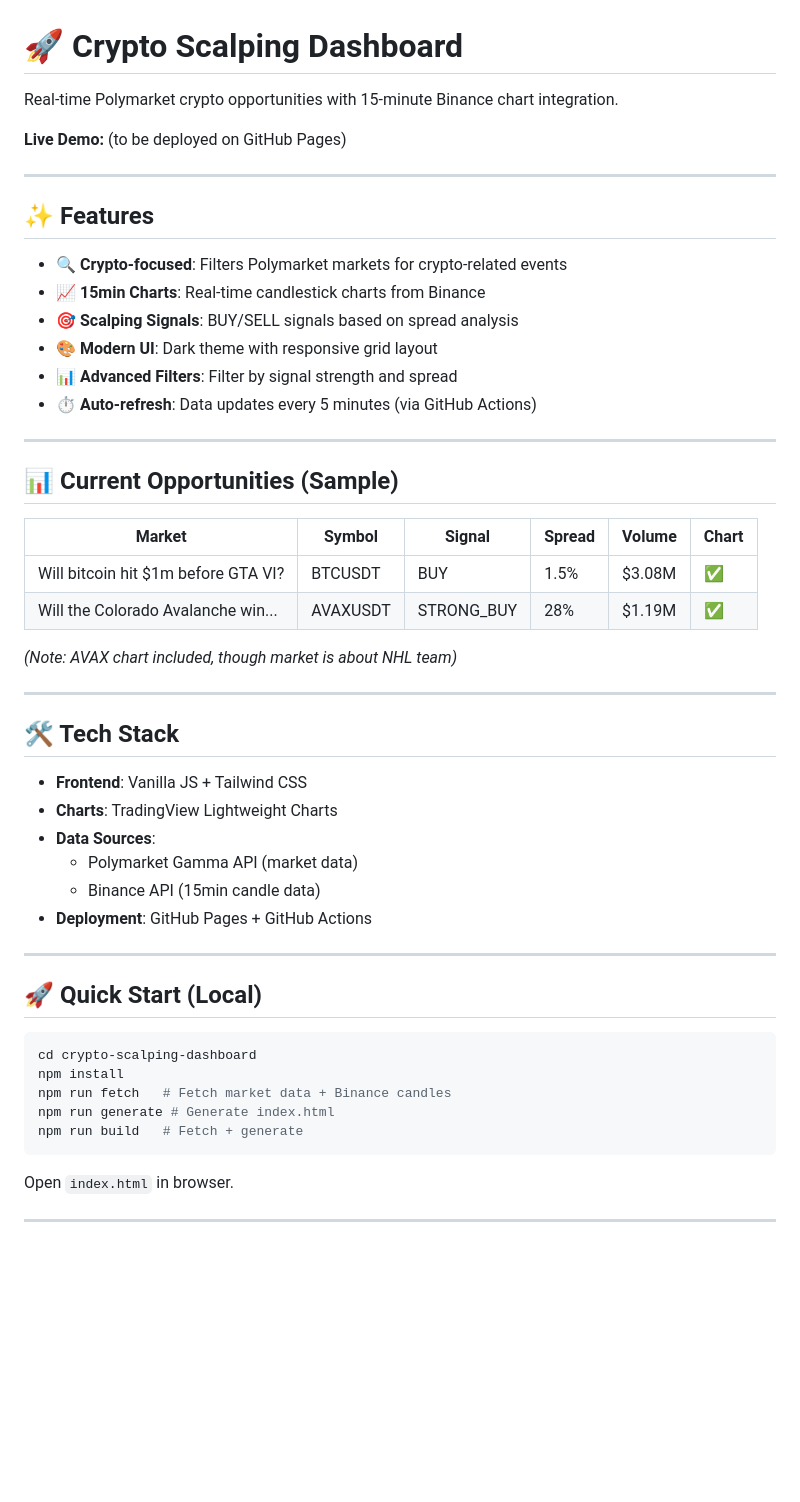
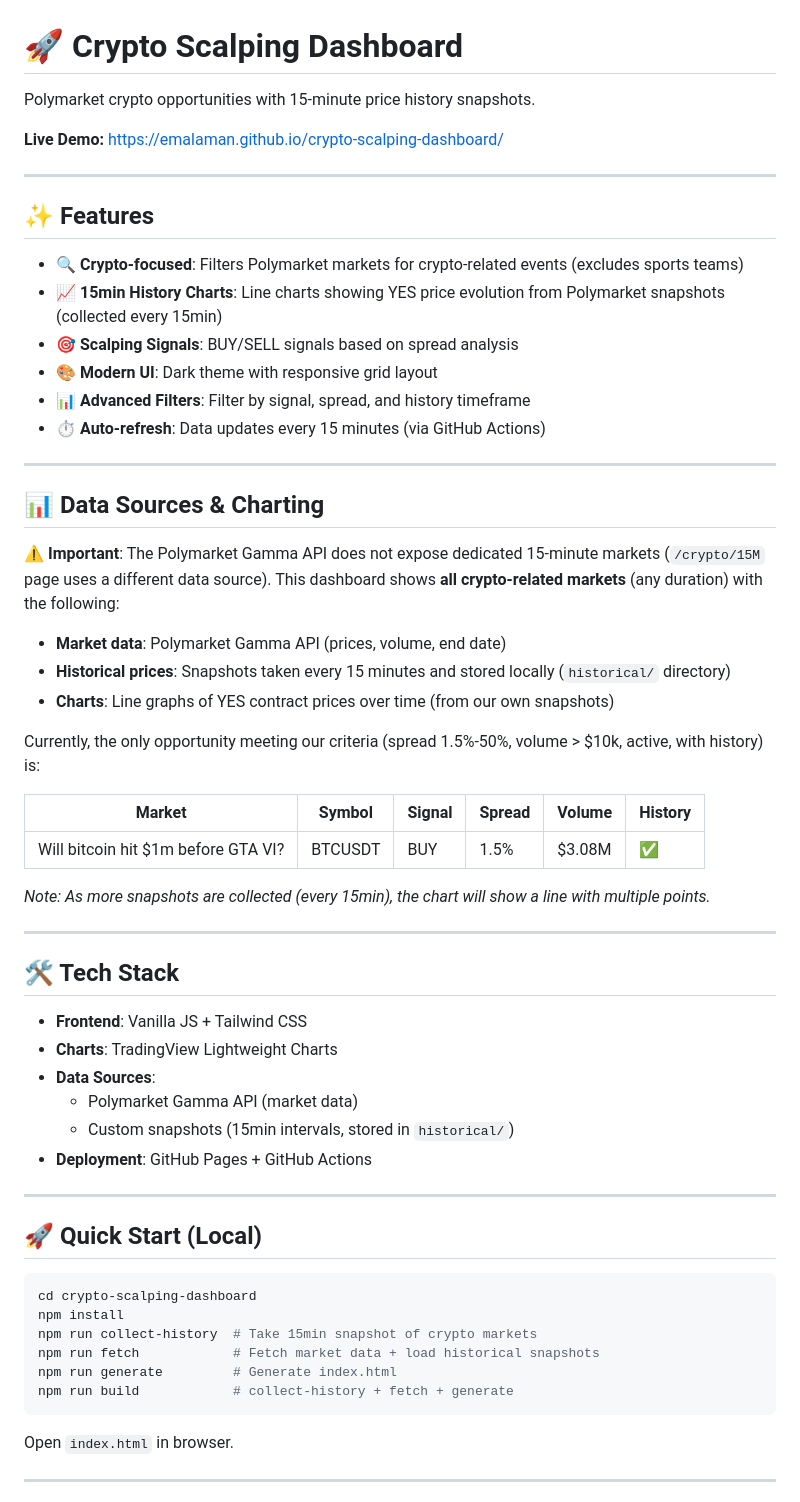
Before and after one commit to emalaman/crypto-scalping-dashboard, a Markdown page: README.md, the part around one of its changes. Drawn GitHub-style; blank space fills up the shorter version.

Commit message:
docs: update README with accurate info (no Binance, 15min snapshots, single BTC opportunity)

````diff
--- a/README.md
+++ b/README.md
@@ -1,30 +1,37 @@
 # 🚀 Crypto Scalping Dashboard
 
-Real-time Polymarket crypto opportunities with 15-minute Binance chart integration.
+Polymarket crypto opportunities with 15-minute price history snapshots.
 
-**Live Demo:** (to be deployed on GitHub Pages)
+**Live Demo:** https://emalaman.github.io/crypto-scalping-dashboard/
 
 ---
 
 ## ✨ Features
 
-- 🔍 **Crypto-focused**: Filters Polymarket markets for crypto-related events
-- 📈 **15min Charts**: Real-time candlestick charts from Binance
+- 🔍 **Crypto-focused**: Filters Polymarket markets for crypto-related events (excludes sports teams)
+- 📈 **15min History Charts**: Line charts showing YES price evolution from Polymarket snapshots (collected every 15min)
 - 🎯 **Scalping Signals**: BUY/SELL signals based on spread analysis
 - 🎨 **Modern UI**: Dark theme with responsive grid layout
-- 📊 **Advanced Filters**: Filter by signal strength and spread
-- ⏱️ **Auto-refresh**: Data updates every 5 minutes (via GitHub Actions)
+- 📊 **Advanced Filters**: Filter by signal, spread, and history timeframe
+- ⏱️ **Auto-refresh**: Data updates every 15 minutes (via GitHub Actions)
 
 ---
 
-## 📊 Current Opportunities (Sample)
+## 📊 Data Sources & Charting
 
-| Market | Symbol | Signal | Spread | Volume | Chart |
-|--------|--------|--------|--------|--------|-------|
+⚠️ **Important**: The Polymarket Gamma API does not expose dedicated 15-minute markets (`/crypto/15M` page uses a different data source). This dashboard shows **all crypto-related markets** (any duration) with the following:
+
+- **Market data**: Polymarket Gamma API (prices, volume, end date)
+- **Historical prices**: Snapshots taken every 15 minutes and stored locally (`historical/` directory)
+- **Charts**: Line graphs of YES contract prices over time (from our own snapshots)
+
+Currently, the only opportunity meeting our criteria (spread 1.5%-50%, volume > $10k, active, with history) is:
+
+| Market | Symbol | Signal | Spread | Volume | History |
+|--------|--------|--------|--------|--------|---------|
 | Will bitcoin hit $1m before GTA VI? | BTCUSDT | BUY | 1.5% | $3.08M | ✅ |
-| Will the Colorado Avalanche win... | AVAXUSDT | STRONG_BUY | 28% | $1.19M | ✅ |
 
-*(Note: AVAX chart included, though market is about NHL team)*
+*Note: As more snapshots are collected (every 15min), the chart will show a line with multiple points.*
 
 ---
 
@@ -34,7 +41,7 @@ Real-time Polymarket crypto opportunities with 15-minute Binance chart integrati
 - **Charts**: TradingView Lightweight Charts
 - **Data Sources**:
   - Polymarket Gamma API (market data)
-  - Binance API (15min candle data)
+  - Custom snapshots (15min intervals, stored in `historical/`)
 - **Deployment**: GitHub Pages + GitHub Actions
 
 ---
@@ -44,9 +51,10 @@ Real-time Polymarket crypto opportunities with 15-minute Binance chart integrati
 ```bash
 cd crypto-scalping-dashboard
 npm install
-npm run fetch   # Fetch market data + Binance candles
-npm run generate # Generate index.html
-npm run build   # Fetch + generate
+npm run collect-history  # Take 15min snapshot of crypto markets
+npm run fetch            # Fetch market data + load historical snapshots
+npm run generate         # Generate index.html
+npm run build            # collect-history + fetch + generate
 ```
 
 Open `index.html` in browser.
````
Also changed, not shown: other parts of README.md (+21 -12 lines).
